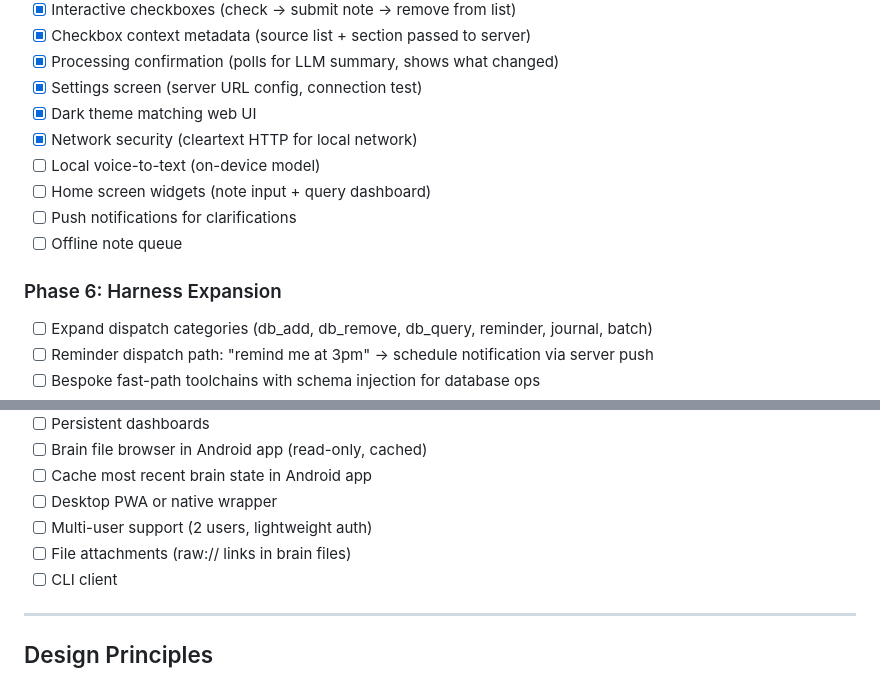
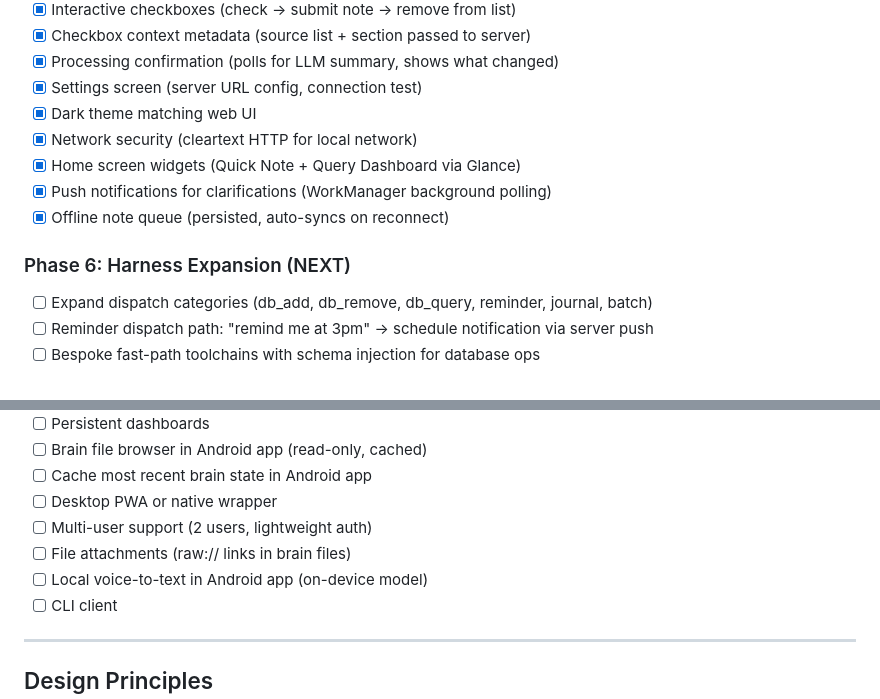
Before and after one commit to brandonr49/clarion, a Markdown page: docs/PLAN.md, 2 parts joined by grey strips. GitHub-like rendering.

Commit message:
adjusting plan

```diff
--- a/docs/PLAN.md
+++ b/docs/PLAN.md
@@ -67,12 +67,11 @@ All six foundational decisions are resolved. Full details in `docs/decisions/D1-
 - [x] Settings screen (server URL config, connection test)
 - [x] Dark theme matching web UI
 - [x] Network security (cleartext HTTP for local network)
-- [ ] Local voice-to-text (on-device model)
-- [ ] Home screen widgets (note input + query dashboard)
-- [ ] Push notifications for clarifications
-- [ ] Offline note queue
+- [x] Home screen widgets (Quick Note + Query Dashboard via Glance)
+- [x] Push notifications for clarifications (WorkManager background polling)
+- [x] Offline note queue (persisted, auto-syncs on reconnect)
 
-### Phase 6: Harness Expansion
+### Phase 6: Harness Expansion (NEXT)
 - [ ] Expand dispatch categories (db_add, db_remove, db_query, reminder, journal, batch)
 - [ ] Reminder dispatch path: "remind me at 3pm" → schedule notification via server push
 - [ ] Bespoke fast-path toolchains with schema injection for database ops
@@ -99,6 +98,7 @@ All six foundational decisions are resolved. Full details in `docs/decisions/D1-
 - [ ] Desktop PWA or native wrapper
 - [ ] Multi-user support (2 users, lightweight auth)
 - [ ] File attachments (raw:// links in brain files)
+- [ ] Local voice-to-text in Android app (on-device model)
 - [ ] CLI client
 
 ---
```
